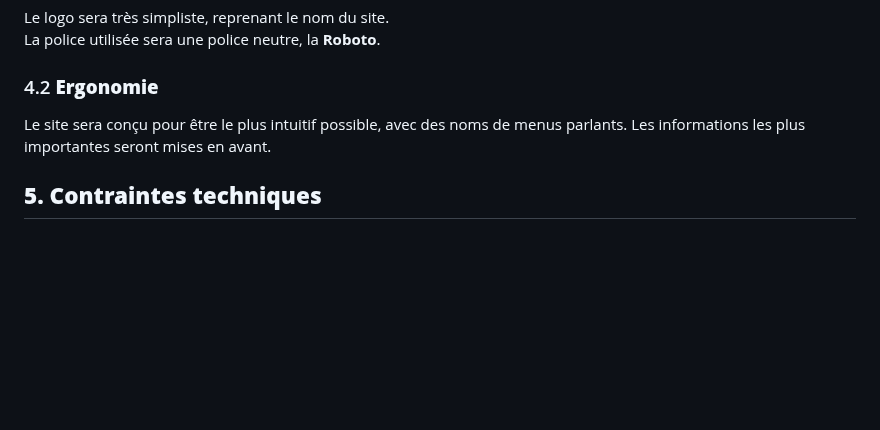
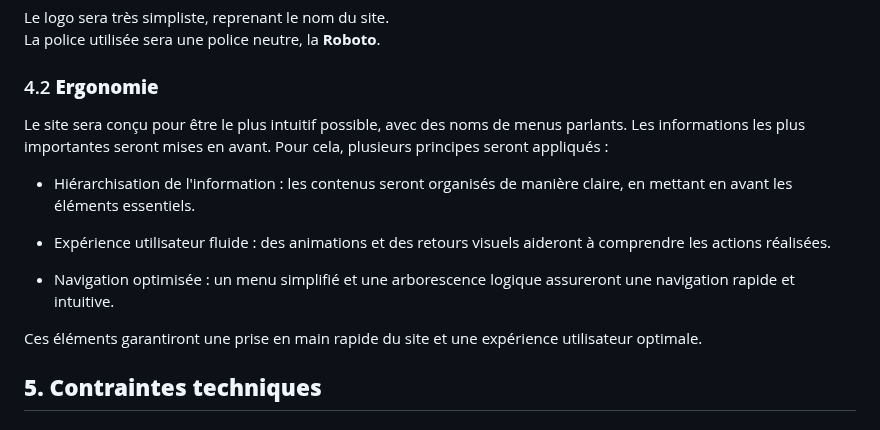
Before and after one commit to x3Lo/fxGuard, a Markdown page: README.md, the part around the change. GitHub-like rendering; blank space fills up the shorter version.

Commit message:
edit CdC : 4.2 ergo

```diff
--- a/README.md
+++ b/README.md
@@ -204,7 +204,16 @@ La police utilisée sera une police neutre, la **Roboto**.
 
 ### 4.2 **Ergonomie**
 
-Le site sera conçu pour être le plus intuitif possible, avec des noms de menus parlants. Les informations les plus importantes seront mises en avant.
+Le site sera conçu pour être le plus intuitif possible, avec des noms de menus parlants. Les informations les plus importantes seront mises en avant. Pour cela, plusieurs principes seront appliqués :
+
+- Hiérarchisation de l'information : les contenus seront organisés de manière claire, en mettant en avant les éléments essentiels.
+
+- Expérience utilisateur fluide : des animations et des retours visuels aideront à comprendre les actions réalisées.
+
+- Navigation optimisée : un menu simplifié et une arborescence logique assureront une navigation rapide et intuitive.
+
+
+Ces éléments garantiront une prise en main rapide du site et une expérience utilisateur optimale.
 
 ## **5. Contraintes techniques**
 
```
